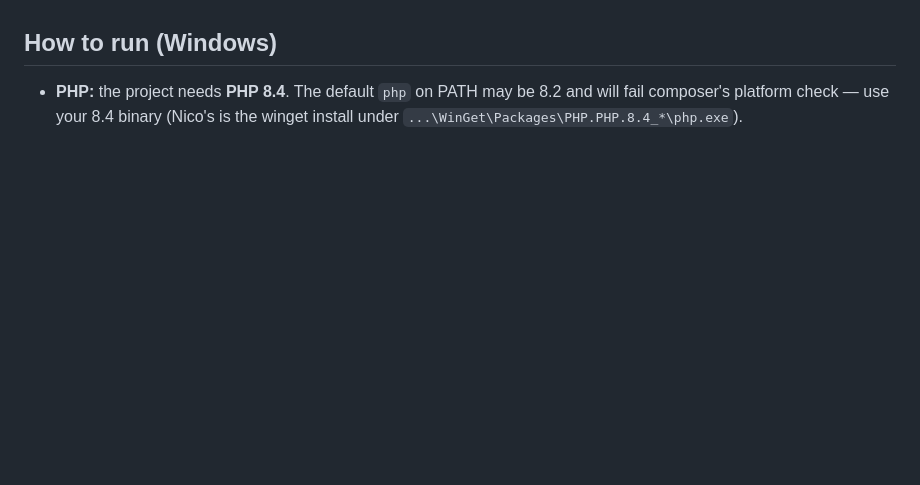
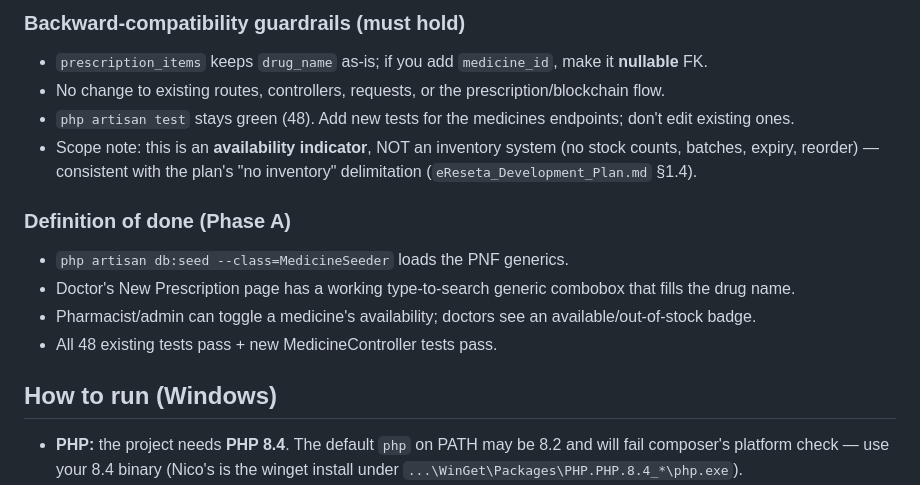
Before and after one commit to NicoVillegasasgsdbndhnd/eReseta-, a Markdown page: HANDOFF.md, the part around one of its changes. GitHub-like rendering; blank space fills up the shorter version.

```diff
--- a/HANDOFF.md
+++ b/HANDOFF.md
@@ -107,3 +166,16 @@ backfill `blockchain_tx_id`. Gateway/chaincode were also built locally (Go + gat
+### Backward-compatibility guardrails (must hold)
+- `prescription_items` keeps `drug_name` as-is; if you add `medicine_id`, make it **nullable** FK.
+- No change to existing routes, controllers, requests, or the prescription/blockchain flow.
+- `php artisan test` stays green (48). Add new tests for the medicines endpoints; don't edit existing ones.
+- Scope note: this is an **availability indicator**, NOT an inventory system (no stock counts, batches,
+  expiry, reorder) — consistent with the plan's "no inventory" delimitation (`eReseta_Development_Plan.md` §1.4).
+
+### Definition of done (Phase A)
+- `php artisan db:seed --class=MedicineSeeder` loads the PNF generics.
+- Doctor's New Prescription page has a working type-to-search generic combobox that fills the drug name.
+- Pharmacist/admin can toggle a medicine's availability; doctors see an available/out-of-stock badge.
+- All 48 existing tests pass + new MedicineController tests pass.
+
 ## How to run (Windows)
 
 - **PHP:** the project needs **PHP 8.4**. The default `php` on PATH may be 8.2 and will fail
```
Also changed, not shown: other parts of HANDOFF.md (+60 -1 lines).
